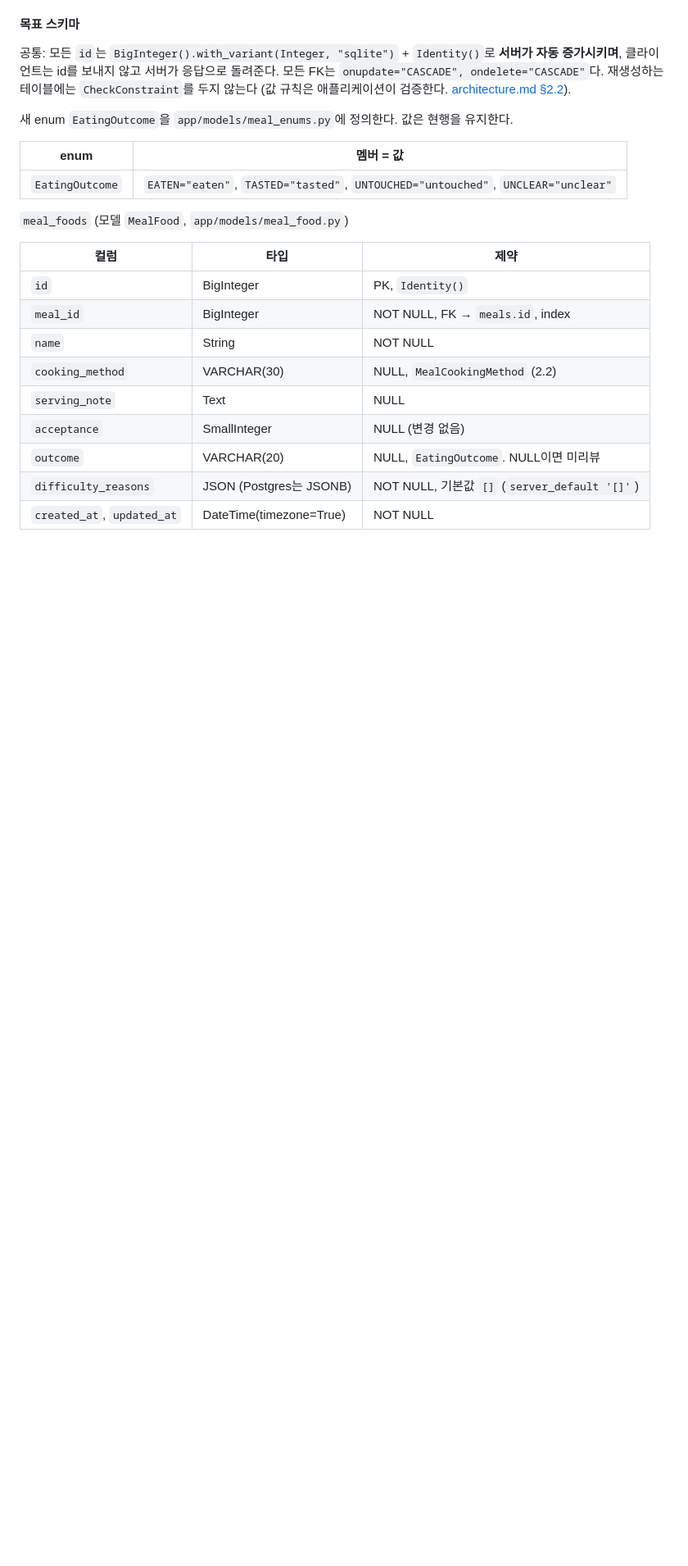
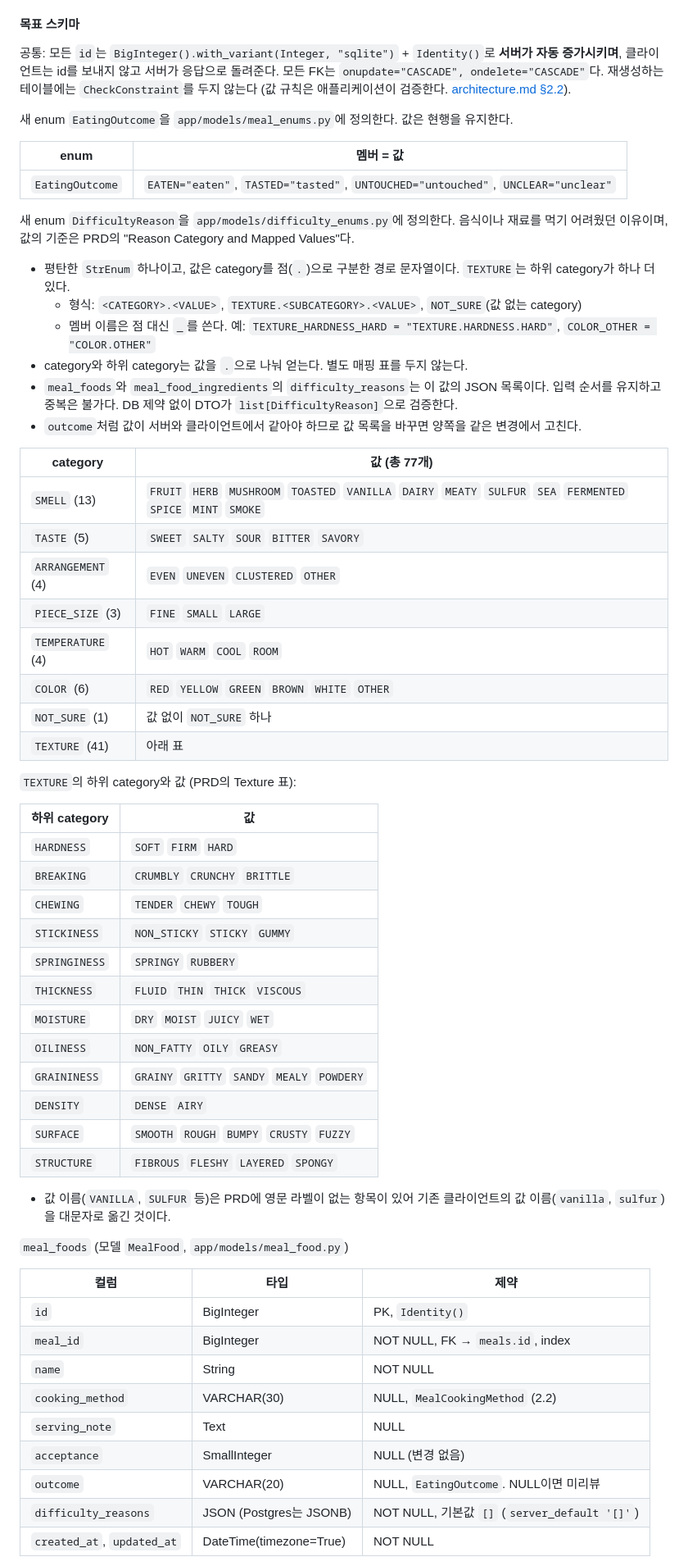
Before and after one commit to snuhcs-course/swpp-2026-project-team-08, a Markdown page: docs/db-overhaul.md, the part around one of its changes. Shown at 82% size. Rendered like a GitHub page; blank space fills up the shorter version.

Commit message:
docs: DifficultyReason 변경 계획

```diff
--- a/docs/db-overhaul.md
+++ b/docs/db-overhaul.md
@@ -191,6 +191,47 @@ revision `0020_meal_food_restructure`, down_revision `0019_meal_enums`
 |---|---|
 | `EatingOutcome` | `EATEN="eaten"`, `TASTED="tasted"`, `UNTOUCHED="untouched"`, `UNCLEAR="unclear"` |
 
+새 enum `DifficultyReason`을 `app/models/difficulty_enums.py`에 정의한다. 음식이나 재료를 먹기 어려웠던 이유이며, 값의 기준은 PRD의
+"Reason Category and Mapped Values"다.
+
+- 평탄한 `StrEnum` 하나이고, 값은 category를 점(`.`)으로 구분한 경로 문자열이다. `TEXTURE`는 하위 category가 하나 더 있다.
+  - 형식: `<CATEGORY>.<VALUE>`, `TEXTURE.<SUBCATEGORY>.<VALUE>`, `NOT_SURE`(값 없는 category)
+  - 멤버 이름은 점 대신 `_`를 쓴다. 예: `TEXTURE_HARDNESS_HARD = "TEXTURE.HARDNESS.HARD"`, `COLOR_OTHER = "COLOR.OTHER"`
+- category와 하위 category는 값을 `.`으로 나눠 얻는다. 별도 매핑 표를 두지 않는다.
+- `meal_foods`와 `meal_food_ingredients`의 `difficulty_reasons`는 이 값의 JSON 목록이다. 입력 순서를 유지하고 중복은 불가다.
+  DB 제약 없이 DTO가 `list[DifficultyReason]`으로 검증한다.
+- `outcome`처럼 값이 서버와 클라이언트에서 같아야 하므로 값 목록을 바꾸면 양쪽을 같은 변경에서 고친다.
+
+| category | 값 (총 77개) |
+|---|---|
+| `SMELL` (13) | `FRUIT` `HERB` `MUSHROOM` `TOASTED` `VANILLA` `DAIRY` `MEATY` `SULFUR` `SEA` `FERMENTED` `SPICE` `MINT` `SMOKE` |
+| `TASTE` (5) | `SWEET` `SALTY` `SOUR` `BITTER` `SAVORY` |
+| `ARRANGEMENT` (4) | `EVEN` `UNEVEN` `CLUSTERED` `OTHER` |
+| `PIECE_SIZE` (3) | `FINE` `SMALL` `LARGE` |
+| `TEMPERATURE` (4) | `HOT` `WARM` `COOL` `ROOM` |
+| `COLOR` (6) | `RED` `YELLOW` `GREEN` `BROWN` `WHITE` `OTHER` |
+| `NOT_SURE` (1) | 값 없이 `NOT_SURE` 하나 |
+| `TEXTURE` (41) | 아래 표 |
+
+`TEXTURE`의 하위 category와 값 (PRD의 Texture 표):
+
+| 하위 category | 값 |
+|---|---|
+| `HARDNESS` | `SOFT` `FIRM` `HARD` |
+| `BREAKING` | `CRUMBLY` `CRUNCHY` `BRITTLE` |
+| `CHEWING` | `TENDER` `CHEWY` `TOUGH` |
+| `STICKINESS` | `NON_STICKY` `STICKY` `GUMMY` |
+| `SPRINGINESS` | `SPRINGY` `RUBBERY` |
+| `THICKNESS` | `FLUID` `THIN` `THICK` `VISCOUS` |
+| `MOISTURE` | `DRY` `MOIST` `JUICY` `WET` |
+| `OILINESS` | `NON_FATTY` `OILY` `GREASY` |
+| `GRAININESS` | `GRAINY` `GRITTY` `SANDY` `MEALY` `POWDERY` |
+| `DENSITY` | `DENSE` `AIRY` |
+| `SURFACE` | `SMOOTH` `ROUGH` `BUMPY` `CRUSTY` `FUZZY` |
+| `STRUCTURE` | `FIBROUS` `FLESHY` `LAYERED` `SPONGY` |
+
+- 값 이름(`VANILLA`, `SULFUR` 등)은 PRD에 영문 라벨이 없는 항목이 있어 기존 클라이언트의 값 이름(`vanilla`, `sulfur`)을 대문자로 옮긴 것이다.
+
 `meal_foods` (모델 `MealFood`, `app/models/meal_food.py`)
 
 | 컬럼 | 타입 | 제약 |
```
Also changed, not shown: other parts of docs/db-overhaul.md (+11 -0 lines).
